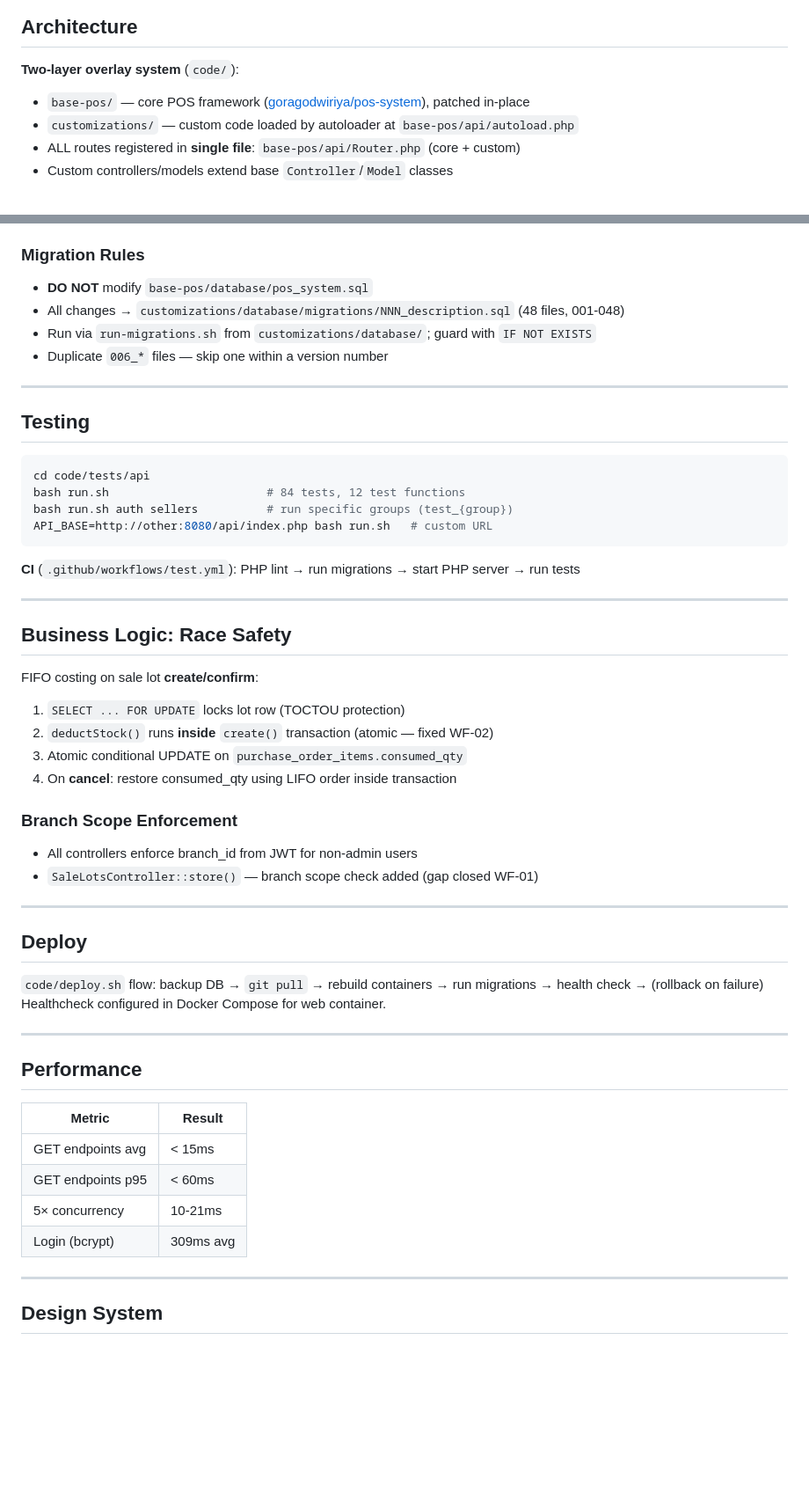
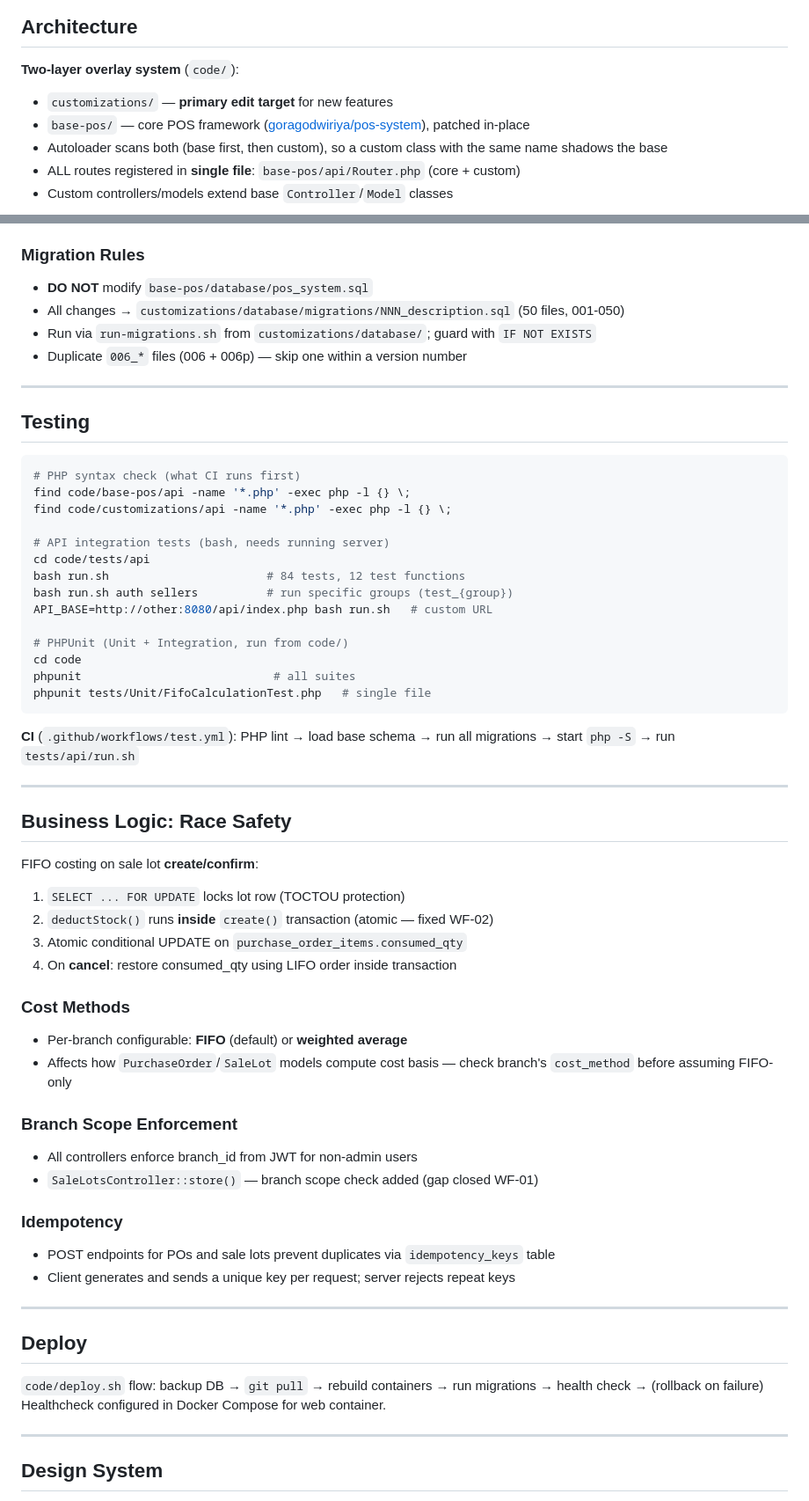
Before and after one commit to Dr-SoloDev/secondhand-pos, a Markdown page: AGENTS.md, 2 parts joined by grey strips. Shown at 88% size. GitHub-like rendering; blank space fills up the shorter version.

Commit message:
docs: sync AGENTS.md and add CLAUDE.md guidance

````diff
--- a/AGENTS.md
+++ b/AGENTS.md
@@ -29,8 +29,9 @@ phpMyAdmin is **commented out in docker-compose.yml** (disabled in production).
 ## Architecture
 
 **Two-layer overlay system** (`code/`):
+- `customizations/` — **primary edit target** for new features
 - `base-pos/` — core POS framework ([goragodwiriya/pos-system](https://github.com/goragodwiriya/pos-system)), patched in-place
-- `customizations/` — custom code loaded by autoloader at `base-pos/api/autoload.php`
+- Autoloader scans both (base first, then custom), so a custom class with the same name shadows the base
 - ALL routes registered in **single file**: `base-pos/api/Router.php` (core + custom)
 - Custom controllers/models extend base `Controller`/`Model` classes
 
@@ -63,22 +64,32 @@ showNotification('บันทึกสำเร็จ', 'success');
 
 ### Migration Rules
 - **DO NOT** modify `base-pos/database/pos_system.sql`
-- All changes → `customizations/database/migrations/NNN_description.sql` (48 files, 001-048)
+- All changes → `customizations/database/migrations/NNN_description.sql` (50 files, 001-050)
 - Run via `run-migrations.sh` from `customizations/database/`; guard with `IF NOT EXISTS`
-- Duplicate `006_*` files — skip one within a version number
+- Duplicate `006_*` files (006 + 006p) — skip one within a version number
 
 ---
 
 ## Testing
 
 ```bash
+# PHP syntax check (what CI runs first)
+find code/base-pos/api -name '*.php' -exec php -l {} \;
+find code/customizations/api -name '*.php' -exec php -l {} \;
+
+# API integration tests (bash, needs running server)
 cd code/tests/api
 bash run.sh                       # 84 tests, 12 test functions
 bash run.sh auth sellers          # run specific groups (test_{group})
 API_BASE=http://other:8080/api/index.php bash run.sh   # custom URL
+
+# PHPUnit (Unit + Integration, run from code/)
+cd code
+phpunit                            # all suites
+phpunit tests/Unit/FifoCalculationTest.php   # single file
 ```
 
-**CI** (`.github/workflows/test.yml`): PHP lint → run migrations → start PHP server → run tests
+**CI** (`.github/workflows/test.yml`): PHP lint → load base schema → run all migrations → start `php -S` → run `tests/api/run.sh`
 
 ---
 
@@ -90,9 +101,17 @@ FIFO costing on sale lot **create/confirm**:
 3. Atomic conditional UPDATE on `purchase_order_items.consumed_qty`
 4. On **cancel**: restore consumed_qty using LIFO order inside transaction
 
+### Cost Methods
+- Per-branch configurable: **FIFO** (default) or **weighted average**
+- Affects how `PurchaseOrder`/`SaleLot` models compute cost basis — check branch's `cost_method` before assuming FIFO-only
+
 ### Branch Scope Enforcement
 - All controllers enforce branch_id from JWT for non-admin users
 - `SaleLotsController::store()` — branch scope check added (gap closed WF-01)
+
+### Idempotency
+- POST endpoints for POs and sale lots prevent duplicates via `idempotency_keys` table
+- Client generates and sends a unique key per request; server rejects repeat keys
 
 ---
 
@@ -100,17 +119,6 @@ FIFO costing on sale lot **create/confirm**:
 
 `code/deploy.sh` flow: backup DB → `git pull` → rebuild containers → run migrations → health check → (rollback on failure)
 Healthcheck configured in Docker Compose for web container.
-
----
-
-## Performance
-
-| Metric | Result |
-|--------|--------|
-| GET endpoints avg | < 15ms |
-| GET endpoints p95 | < 60ms |
-| 5× concurrency | 10-21ms |
-| Login (bcrypt) | 309ms avg |
 
 ---
 
````
Also changed, not shown: CLAUDE.md (added, +132 -0 lines).
